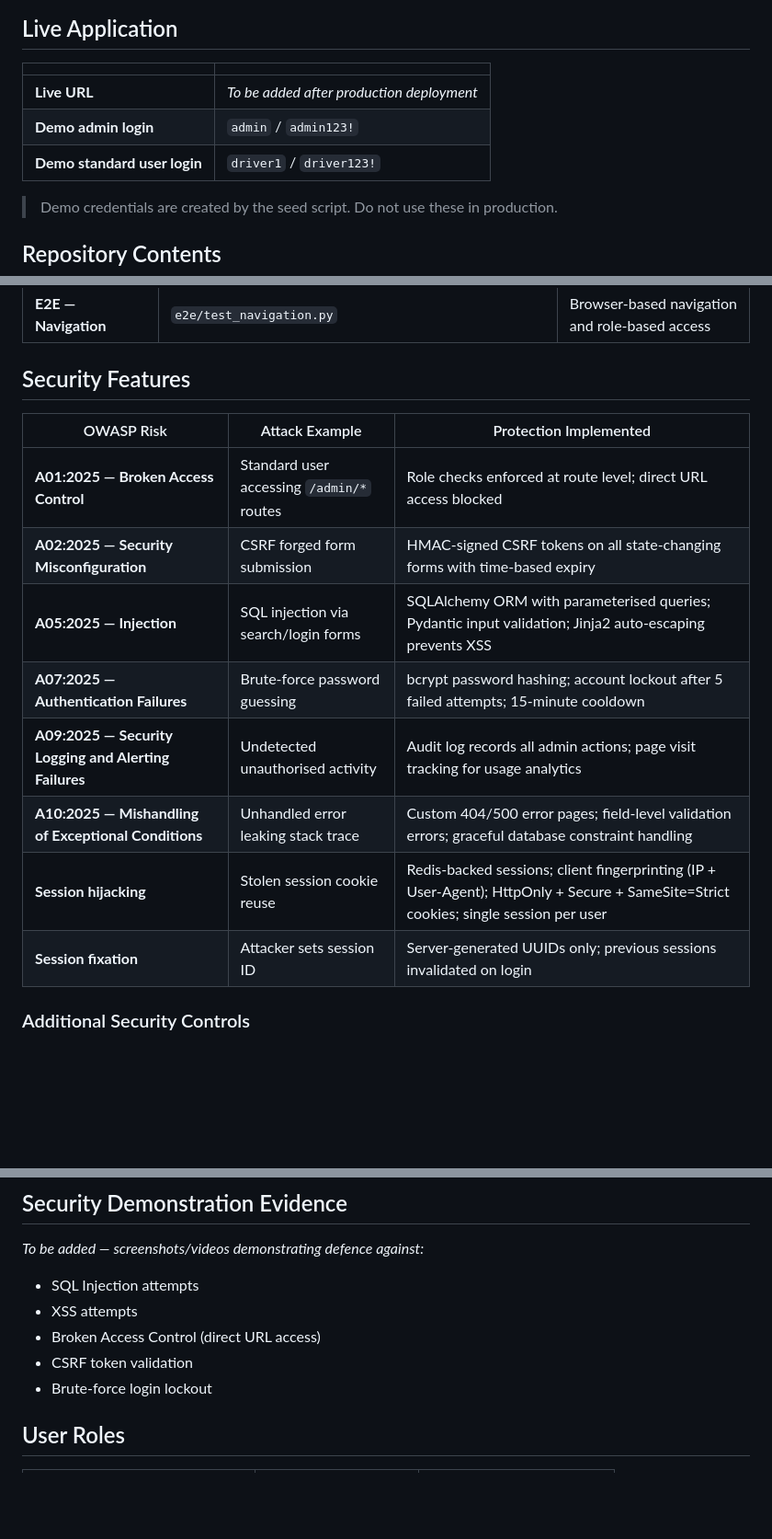
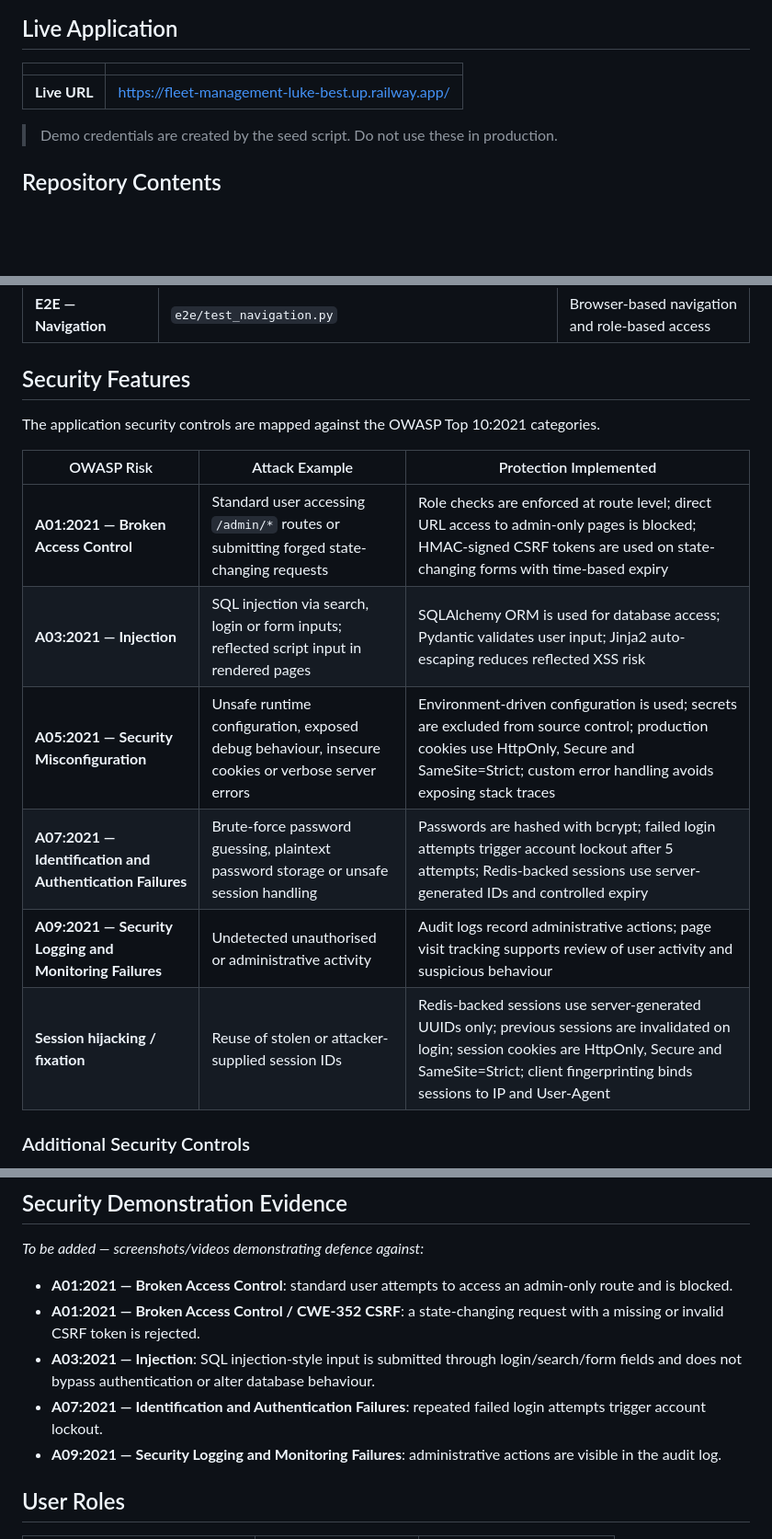
Before and after one commit to Luke-Best-AA/fleet-management, a Markdown page: README.md, 3 parts joined by grey strips. Shown at 92% size. GitHub-like rendering; blank space fills up the shorter version.

```diff
--- a/README.md
+++ b/README.md
@@ -8,9 +8,7 @@ The application manages the full lifecycle of fleet vehicles — from registrati
 
 | | |
 |---|---|
-| **Live URL** | *To be added after production deployment* |
-| **Demo admin login** | `admin` / `admin123!` |
-| **Demo standard user login** | `driver1` / `driver123!` |
+| **Live URL** | https://fleet-management-luke-best.up.railway.app/
 
 > Demo credentials are created by the seed script. Do not use these in production.
 
@@ -361,16 +354,16 @@ The test suite contains **32 test files** (30 unit/integration + 2 end-to-end) w
 
 ## Security Features
 
+The application security controls are mapped against the OWASP Top 10:2021 categories.
+
 | OWASP Risk | Attack Example | Protection Implemented |
 |---|---|---|
-| **A01:2025 — Broken Access Control** | Standard user accessing `/admin/*` routes | Role checks enforced at route level; direct URL access blocked |
-| **A02:2025 — Security Misconfiguration** | CSRF forged form submission | HMAC-signed CSRF tokens on all state-changing forms with time-based expiry |
-| **A05:2025 — Injection** | SQL injection via search/login forms | SQLAlchemy ORM with parameterised queries; Pydantic input validation; Jinja2 auto-escaping prevents XSS |
-| **A07:2025 — Authentication Failures** | Brute-force password guessing | bcrypt password hashing; account lockout after 5 failed attempts; 15-minute cooldown |
-| **A09:2025 — Security Logging and Alerting Failures** | Undetected unauthorised activity | Audit log records all admin actions; page visit tracking for usage analytics |
-| **A10:2025 — Mishandling of Exceptional Conditions** | Unhandled error leaking stack trace | Custom 404/500 error pages; field-level validation errors; graceful database constraint handling |
-| **Session hijacking** | Stolen session cookie reuse | Redis-backed sessions; client fingerprinting (IP + User-Agent); HttpOnly + Secure + SameSite=Strict cookies; single session per user |
-| **Session fixation** | Attacker sets session ID | Server-generated UUIDs only; previous sessions invalidated on login |
+| **A01:2021 — Broken Access Control** | Standard user accessing `/admin/*` routes or submitting forged state-changing requests | Role checks are enforced at route level; direct URL access to admin-only pages is blocked; HMAC-signed CSRF tokens are used on state-changing forms with time-based expiry |
+| **A03:2021 — Injection** | SQL injection via search, login or form inputs; reflected script input in rendered pages | SQLAlchemy ORM is used for database access; Pydantic validates user input; Jinja2 auto-escaping reduces reflected XSS risk |
+| **A05:2021 — Security Misconfiguration** | Unsafe runtime configuration, exposed debug behaviour, insecure cookies or verbose server errors | Environment-driven configuration is used; secrets are excluded from source control; production cookies use HttpOnly, Secure and SameSite=Strict; custom error handling avoids exposing stack traces |
+| **A07:2021 — Identification and Authentication Failures** | Brute-force password guessing, plaintext password storage or unsafe session handling | Passwords are hashed with bcrypt; failed login attempts trigger account lockout after 5 attempts; Redis-backed sessions use server-generated IDs and controlled expiry |
+| **A09:2021 — Security Logging and Monitoring Failures** | Undetected unauthorised or administrative activity | Audit logs record administrative actions; page visit tracking supports review of user activity and suspicious behaviour |
+| **Session hijacking / fixation** | Reuse of stolen or attacker-supplied session IDs | Redis-backed sessions use server-generated UUIDs only; previous sessions are invalidated on login; session cookies are HttpOnly, Secure and SameSite=Strict; client fingerprinting binds sessions to IP and User-Agent |
 
 ### Additional Security Controls
 
@@ -385,11 +378,11 @@ The test suite contains **32 test files** (30 unit/integration + 2 end-to-end) w
 
 *To be added — screenshots/videos demonstrating defence against:*
 
-- SQL Injection attempts
-- XSS attempts
-- Broken Access Control (direct URL access)
-- CSRF token validation
-- Brute-force login lockout
+- **A01:2021 — Broken Access Control**: standard user attempts to access an admin-only route and is blocked.
+- **A01:2021 — Broken Access Control / CWE-352 CSRF**: a state-changing request with a missing or invalid CSRF token is rejected.
+- **A03:2021 — Injection**: SQL injection-style input is submitted through login/search/form fields and does not bypass authentication or alter database behaviour.
+- **A07:2021 — Identification and Authentication Failures**: repeated failed login attempts trigger account lockout.
+- **A09:2021 — Security Logging and Monitoring Failures**: administrative actions are visible in the audit log.
 
 ## User Roles
 
```
Also changed, not shown: other parts of README.md (+1 -6 lines).
